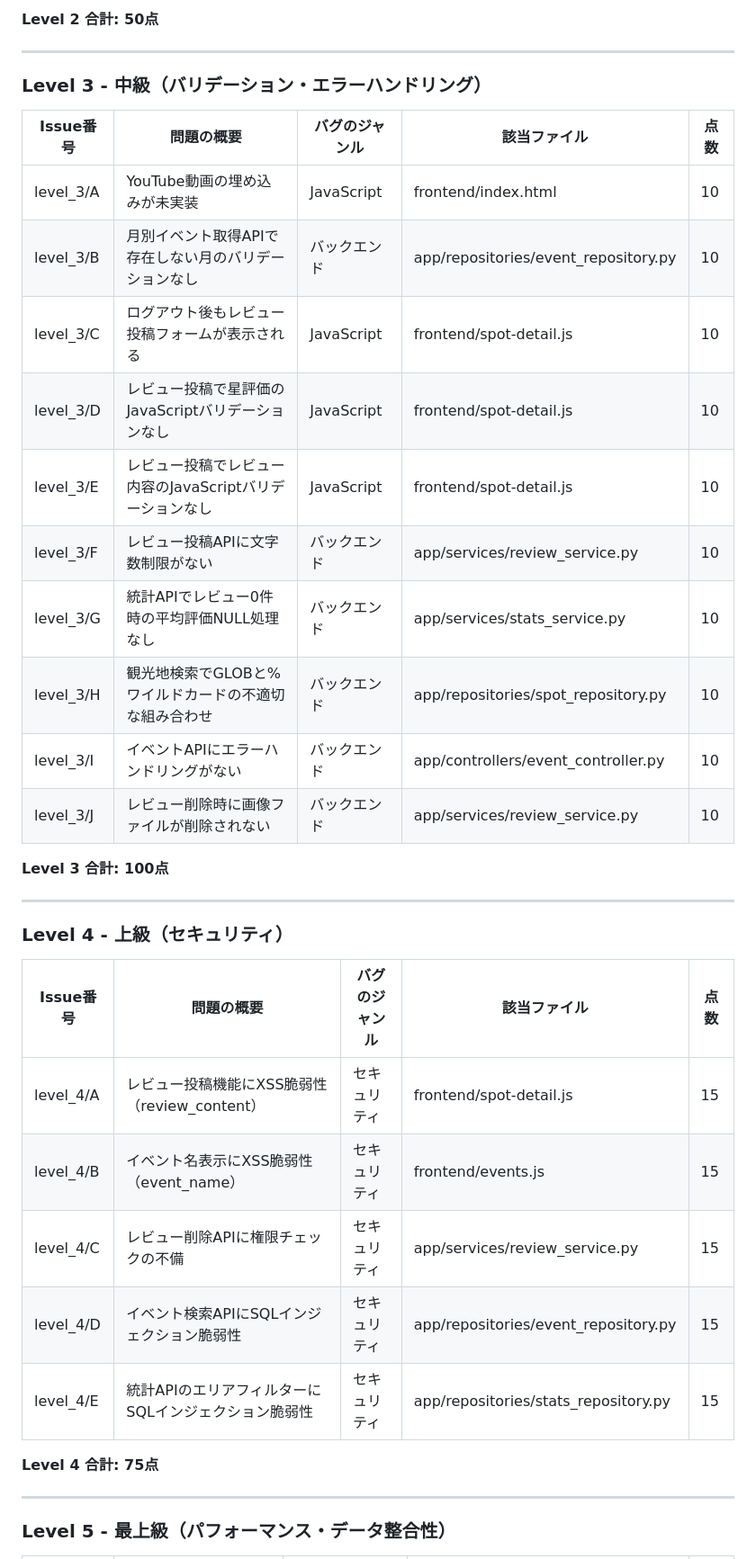
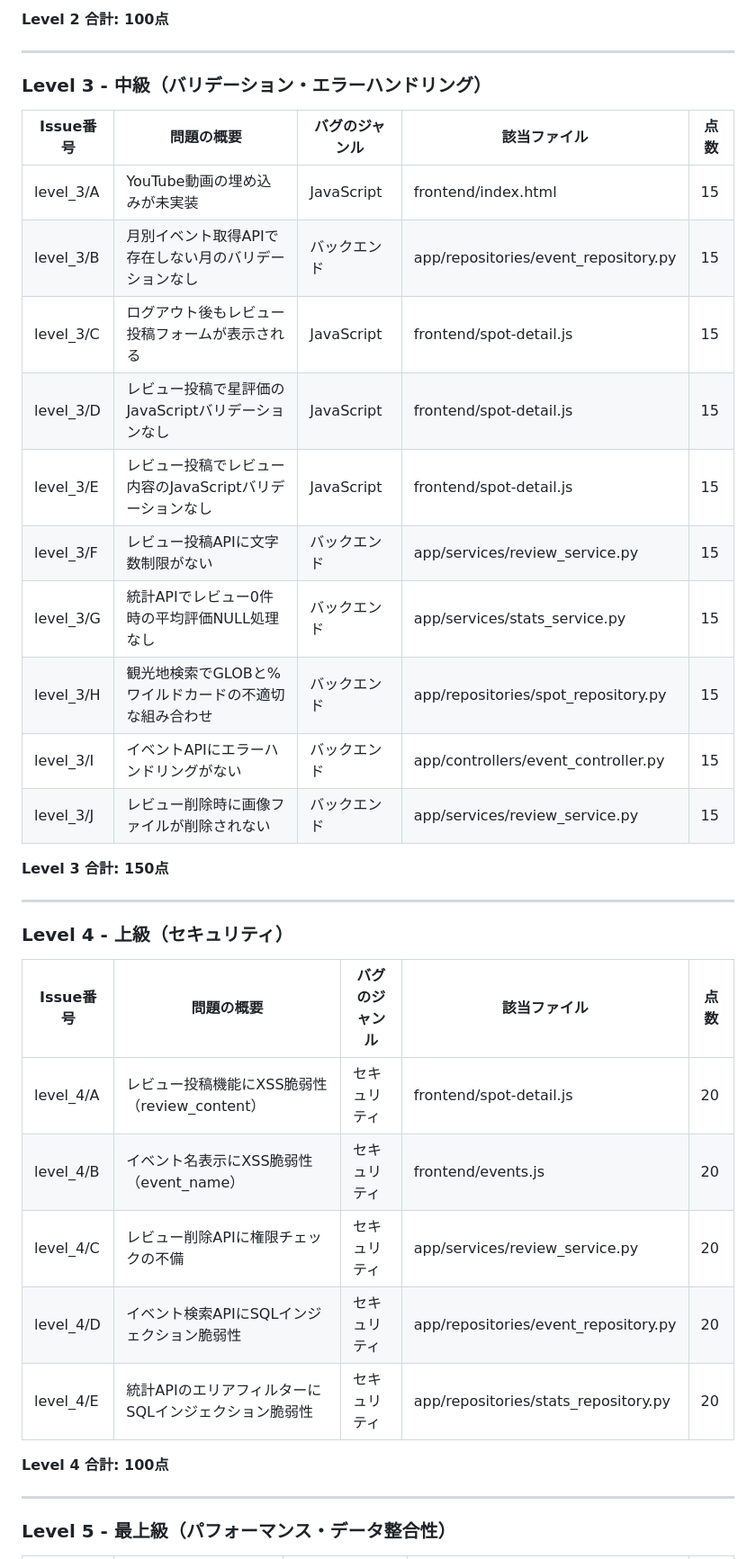
Before and after one commit to Sakuraiwa/ai-studio-hackathon-template, a Markdown page: ISSUE_LIST.md, the part around one of its changes. Shown at 90% size. GitHub-like rendering.

```diff
--- a/ISSUE_LIST.md
+++ b/ISSUE_LIST.md
@@ -53,5 +53,5 @@
 
-**Level 2 合計: 50点**
+**Level 2 合計: 100点**
 
 ---
 
@@ -59,18 +59,18 @@
 
 | Issue番号 | 問題の概要 | バグのジャンル | 該当ファイル | 点数 |
 |-----------|------------|---------------|--------------|------|
-| level_3/A | YouTube動画の埋め込みが未実装 | JavaScript | frontend/index.html | 10 |
-| level_3/B | 月別イベント取得APIで存在しない月のバリデーションなし | バックエンド | app/repositories/event_repository.py | 10 |
-| level_3/C | ログアウト後もレビュー投稿フォームが表示される | JavaScript | frontend/spot-detail.js | 10 |
-| level_3/D | レビュー投稿で星評価のJavaScriptバリデーションなし | JavaScript | frontend/spot-detail.js | 10 |
-| level_3/E | レビュー投稿でレビュー内容のJavaScriptバリデーションなし | JavaScript | frontend/spot-detail.js | 10 |
-| level_3/F | レビュー投稿APIに文字数制限がない | バックエンド | app/services/review_service.py | 10 |
-| level_3/G | 統計APIでレビュー0件時の平均評価NULL処理なし | バックエンド | app/services/stats_service.py | 10 |
-| level_3/H | 観光地検索でGLOBと%ワイルドカードの不適切な組み合わせ | バックエンド | app/repositories/spot_repository.py | 10 |
-| level_3/I | イベントAPIにエラーハンドリングがない | バックエンド | app/controllers/event_controller.py | 10 |
-| level_3/J | レビュー削除時に画像ファイルが削除されない | バックエンド | app/services/review_service.py | 10 |
+| level_3/A | YouTube動画の埋め込みが未実装 | JavaScript | frontend/index.html | 15 |
+| level_3/B | 月別イベント取得APIで存在しない月のバリデーションなし | バックエンド | app/repositories/event_repository.py | 15 |
+| level_3/C | ログアウト後もレビュー投稿フォームが表示される | JavaScript | frontend/spot-detail.js | 15 |
+| level_3/D | レビュー投稿で星評価のJavaScriptバリデーションなし | JavaScript | frontend/spot-detail.js | 15 |
+| level_3/E | レビュー投稿でレビュー内容のJavaScriptバリデーションなし | JavaScript | frontend/spot-detail.js | 15 |
+| level_3/F | レビュー投稿APIに文字数制限がない | バックエンド | app/services/review_service.py | 15 |
+| level_3/G | 統計APIでレビュー0件時の平均評価NULL処理なし | バックエンド | app/services/stats_service.py | 15 |
+| level_3/H | 観光地検索でGLOBと%ワイルドカードの不適切な組み合わせ | バックエンド | app/repositories/spot_repository.py | 15 |
+| level_3/I | イベントAPIにエラーハンドリングがない | バックエンド | app/controllers/event_controller.py | 15 |
+| level_3/J | レビュー削除時に画像ファイルが削除されない | バックエンド | app/services/review_service.py | 15 |
 
-**Level 3 合計: 100点**
+**Level 3 合計: 150点**
 
 ---
 
@@ -78,13 +78,13 @@
 
 | Issue番号 | 問題の概要 | バグのジャンル | 該当ファイル | 点数 |
 |-----------|------------|---------------|--------------|------|
-| level_4/A | レビュー投稿機能にXSS脆弱性（review_content） | セキュリティ | frontend/spot-detail.js | 15 |
-| level_4/B | イベント名表示にXSS脆弱性（event_name） | セキュリティ | frontend/events.js | 15 |
-| level_4/C | レビュー削除APIに権限チェックの不備 | セキュリティ | app/services/review_service.py | 15 |
-| level_4/D | イベント検索APIにSQLインジェクション脆弱性 | セキュリティ | app/repositories/event_repository.py | 15 |
-| level_4/E | 統計APIのエリアフィルターにSQLインジェクション脆弱性 | セキュリティ | app/repositories/stats_repository.py | 15 |
+| level_4/A | レビュー投稿機能にXSS脆弱性（review_content） | セキュリティ | frontend/spot-detail.js | 20 |
+| level_4/B | イベント名表示にXSS脆弱性（event_name） | セキュリティ | frontend/events.js | 20 |
+| level_4/C | レビュー削除APIに権限チェックの不備 | セキュリティ | app/services/review_service.py | 20 |
+| level_4/D | イベント検索APIにSQLインジェクション脆弱性 | セキュリティ | app/repositories/event_repository.py | 20 |
+| level_4/E | 統計APIのエリアフィルターにSQLインジェクション脆弱性 | セキュリティ | app/repositories/stats_repository.py | 20 |
 
-**Level 4 合計: 75点**
+**Level 4 合計: 100点**
 
 ---
 
```
Also changed, not shown: other parts of ISSUE_LIST.md (+54 -54 lines).
